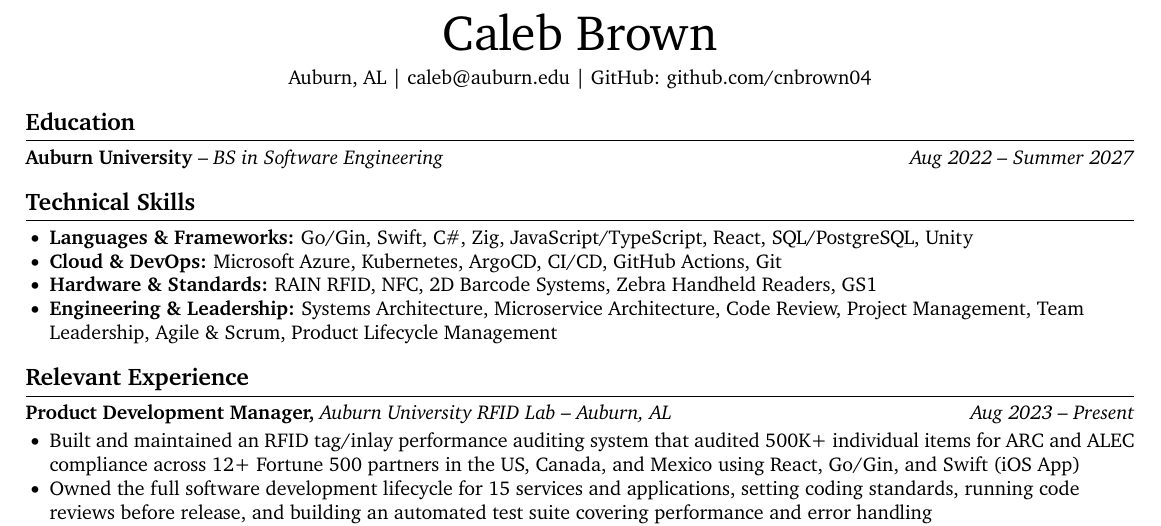
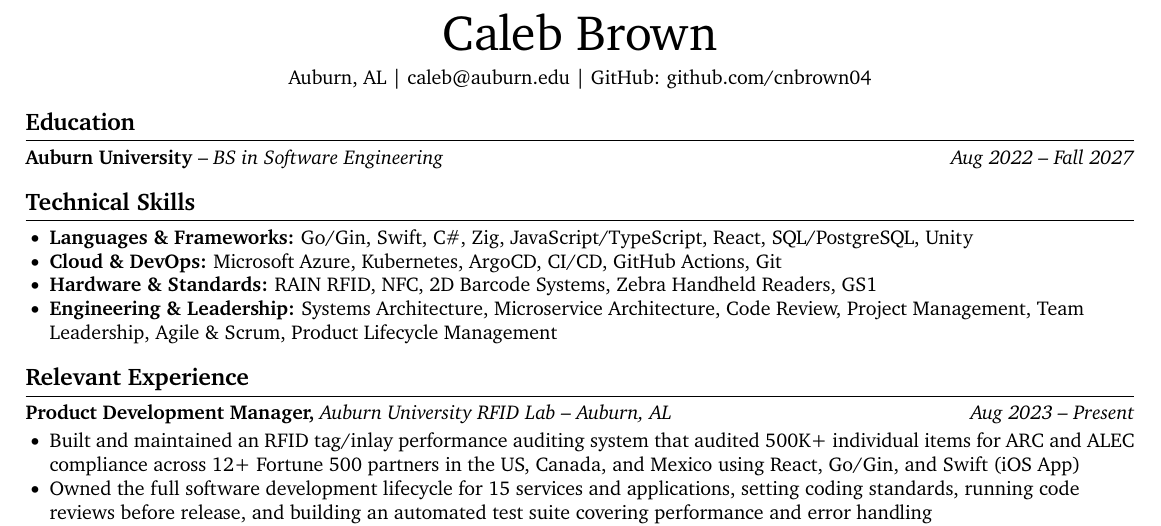
Before and after one commit to cnbrown04/cnbrown04, a LaTeX CV (resume/Caleb-Brown-Resume.tex): part of the page, cut so that both start at the same text. Compiled offline with pdfLaTeX.

Commit message:
change this because idk

```diff
--- a/resume/Caleb-Brown-Resume.tex
+++ b/resume/Caleb-Brown-Resume.tex
@@ -39,7 +39,7 @@
 
 % education section
 \section*{Education}
-\textbf{Auburn University} -- \textit{BS in Software Engineering} \hfill \textit{Aug 2022 -- Summer 2027}
+\textbf{Auburn University} -- \textit{BS in Software Engineering} \hfill \textit{Aug 2022 -- Fall 2027}
 
 % skills section
 \section*{Technical Skills}
```
